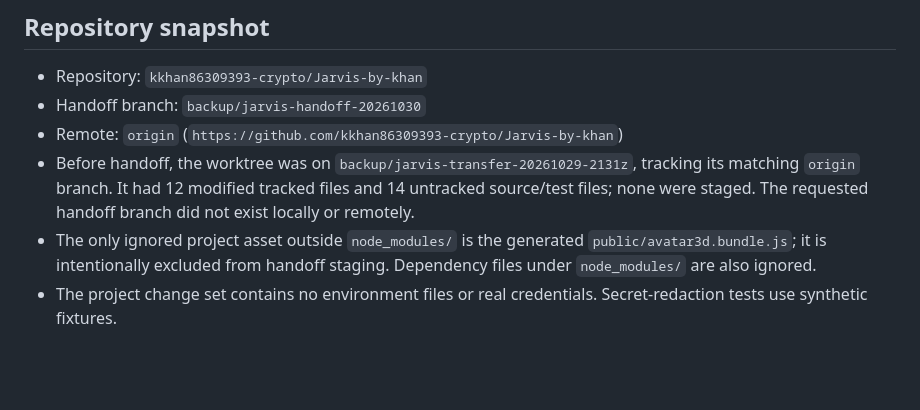
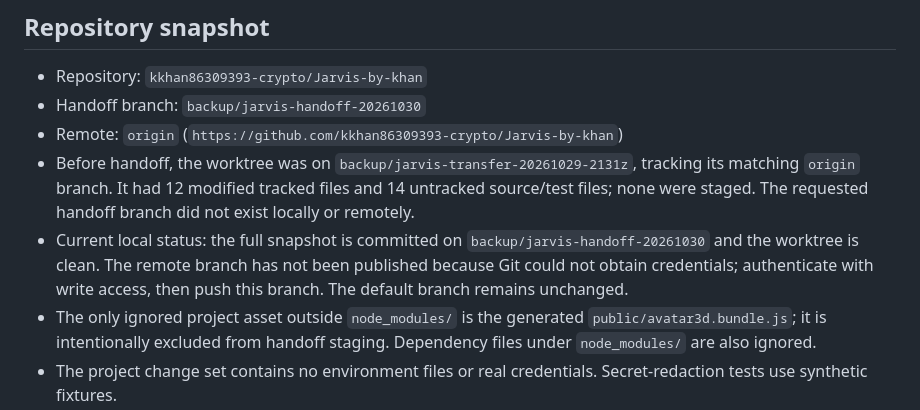
Before and after one commit to kkhan86309393-crypto/Jarvis-by-khan, a Markdown page: HANDOFF.md, the part around the change. Rendered like a GitHub page; blank space fills up the shorter version.

Commit message:
Document handoff publication status
Co-authored-by: Copilot <223556219+Copilot@users.noreply.github.com>

```diff
--- a/HANDOFF.md
+++ b/HANDOFF.md
@@ -6,6 +6,7 @@
 - Handoff branch: `backup/jarvis-handoff-20261030`
 - Remote: `origin` (`https://github.com/kkhan86309393-crypto/Jarvis-by-khan`)
 - Before handoff, the worktree was on `backup/jarvis-transfer-20261029-2131z`, tracking its matching `origin` branch. It had 12 modified tracked files and 14 untracked source/test files; none were staged. The requested handoff branch did not exist locally or remotely.
+- Current local status: the full snapshot is committed on `backup/jarvis-handoff-20261030` and the worktree is clean. The remote branch has not been published because Git could not obtain credentials; authenticate with write access, then push this branch. The default branch remains unchanged.
 - The only ignored project asset outside `node_modules/` is the generated `public/avatar3d.bundle.js`; it is intentionally excluded from handoff staging. Dependency files under `node_modules/` are also ignored.
 - The project change set contains no environment files or real credentials. Secret-redaction tests use synthetic fixtures.
 - Pre-handoff verification: `node --test` passed 162/162 tests; source JavaScript syntax checks passed; `git diff --check` passed.
```
